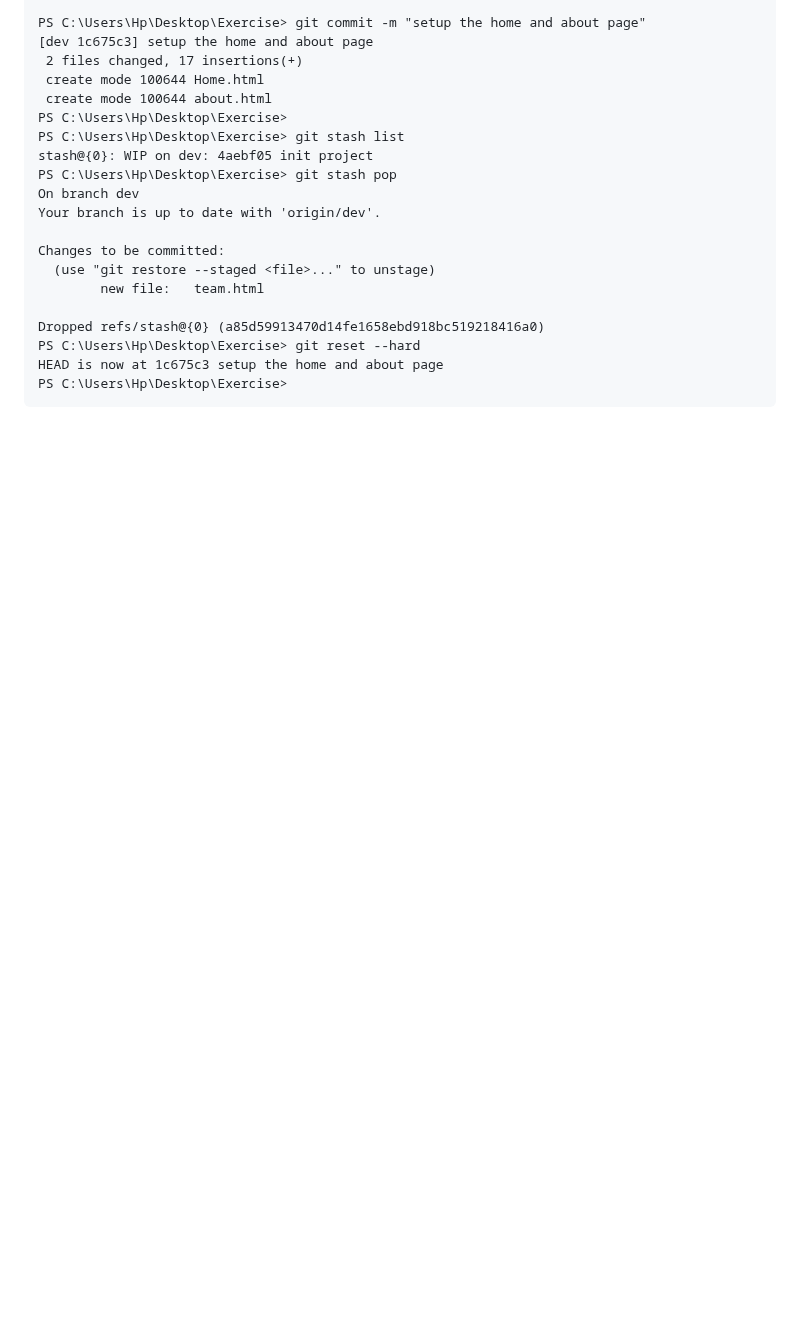
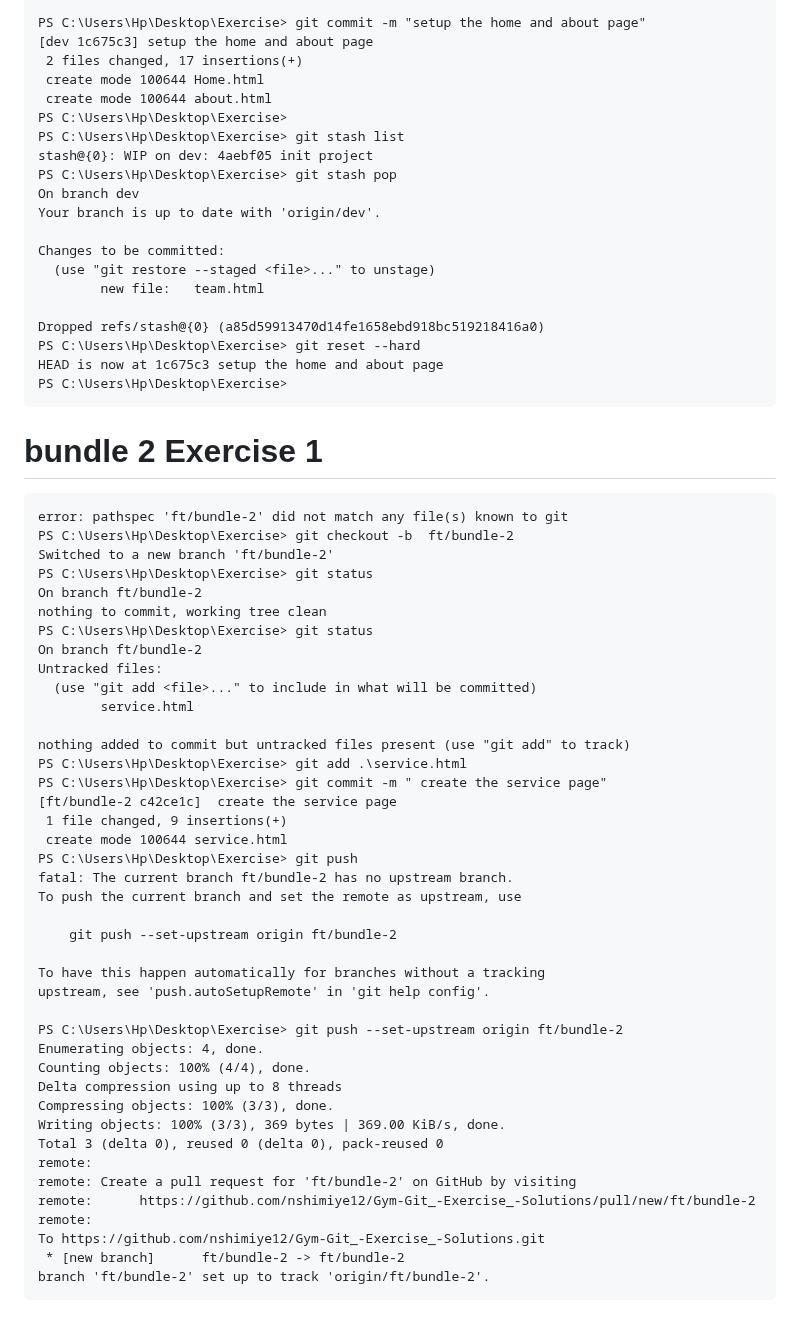
Before and after one commit to nshimiye12/Gym-Git_-Exercise_-Solutions, a Markdown page: README.md, the part around the change. Rendered like a GitHub page; blank space fills up the shorter version.

Commit message:
new code added for Exercise 1 bundle 2

````diff
--- a/README.md
+++ b/README.md
@@ -216,3 +216,47 @@ PS C:\Users\Hp\Desktop\Exercise> git reset --hard
 HEAD is now at 1c675c3 setup the home and about page
 PS C:\Users\Hp\Desktop\Exercise>
 ```
+# bundle 2 Exercise 1
+``` PS C:\Users\Hp\Desktop\Exercise> git checkout ft/bundle-2
+error: pathspec 'ft/bundle-2' did not match any file(s) known to git
+PS C:\Users\Hp\Desktop\Exercise> git checkout -b  ft/bundle-2
+Switched to a new branch 'ft/bundle-2'
+PS C:\Users\Hp\Desktop\Exercise> git status
+On branch ft/bundle-2
+nothing to commit, working tree clean
+PS C:\Users\Hp\Desktop\Exercise> git status
+On branch ft/bundle-2
+Untracked files:
+  (use "git add <file>..." to include in what will be committed)
+        service.html
+
+nothing added to commit but untracked files present (use "git add" to track)
+PS C:\Users\Hp\Desktop\Exercise> git add .\service.html
+PS C:\Users\Hp\Desktop\Exercise> git commit -m " create the service page"
+[ft/bundle-2 c42ce1c]  create the service page
+ 1 file changed, 9 insertions(+)
+ create mode 100644 service.html
+PS C:\Users\Hp\Desktop\Exercise> git push
+fatal: The current branch ft/bundle-2 has no upstream branch.
+To push the current branch and set the remote as upstream, use
+
+    git push --set-upstream origin ft/bundle-2
+
+To have this happen automatically for branches without a tracking
+upstream, see 'push.autoSetupRemote' in 'git help config'.
+
+PS C:\Users\Hp\Desktop\Exercise> git push --set-upstream origin ft/bundle-2
+Enumerating objects: 4, done.
+Counting objects: 100% (4/4), done.
+Delta compression using up to 8 threads
+Compressing objects: 100% (3/3), done.
+Writing objects: 100% (3/3), 369 bytes | 369.00 KiB/s, done.
+Total 3 (delta 0), reused 0 (delta 0), pack-reused 0
+remote:
+remote: Create a pull request for 'ft/bundle-2' on GitHub by visiting
+remote:      https://github.com/nshimiye12/Gym-Git_-Exercise_-Solutions/pull/new/ft/bundle-2
+remote:
+To https://github.com/nshimiye12/Gym-Git_-Exercise_-Solutions.git
+ * [new branch]      ft/bundle-2 -> ft/bundle-2
+branch 'ft/bundle-2' set up to track 'origin/ft/bundle-2'.
+```
````
